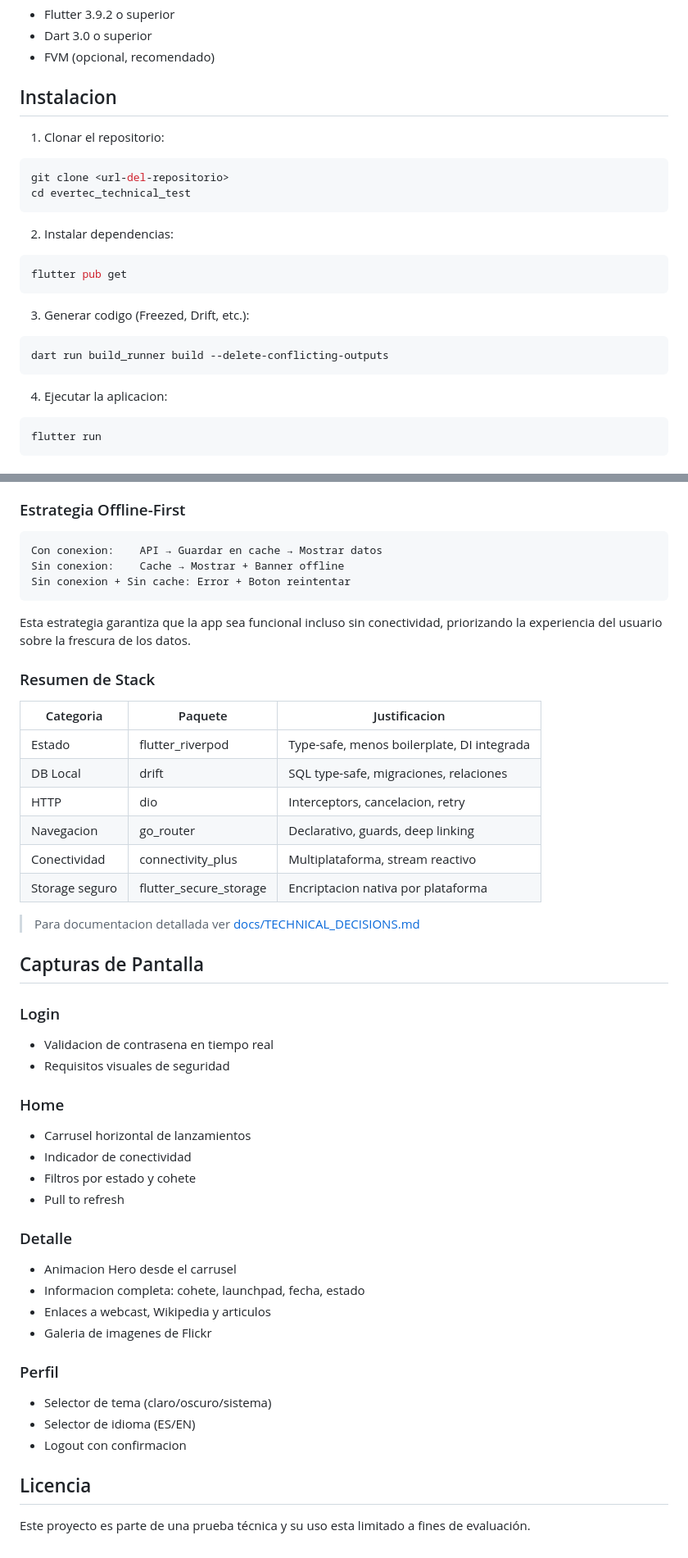
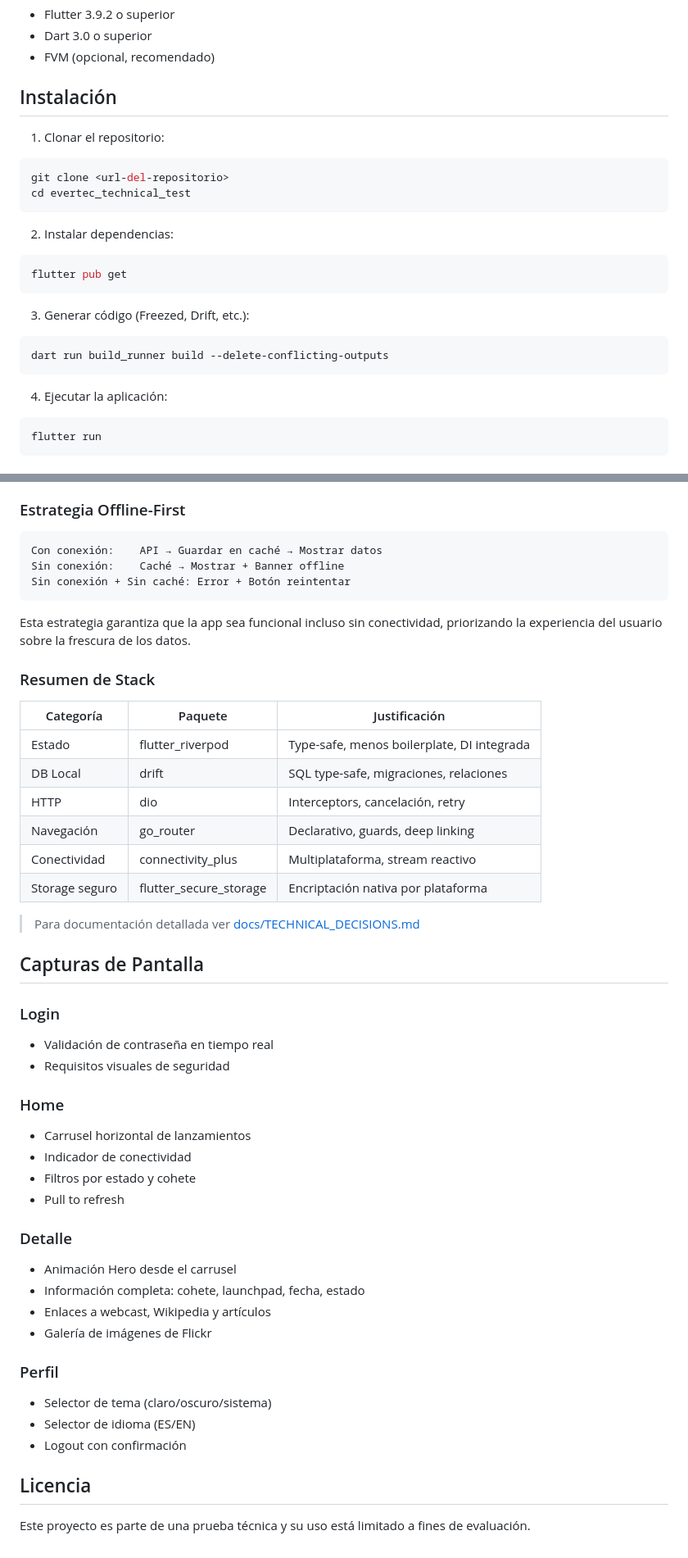
Before and after one commit to Felypee/evertec_technical_test, a Markdown page: README.md, 2 parts joined by grey strips. Shown at 82% size. Drawn GitHub-style.

````diff
--- a/README.md
+++ b/README.md
@@ -78,7 +78,7 @@ lib/
 - Dart 3.0 o superior
 - FVM (opcional, recomendado)
 
-## Instalacion
+## Instalación
 
 1. Clonar el repositorio:
 ```bash
@@ -91,12 +91,12 @@ cd evertec_technical_test
 flutter pub get
 ```
 
-3. Generar codigo (Freezed, Drift, etc.):
+3. Generar código (Freezed, Drift, etc.):
 ```bash
 dart run build_runner build --delete-conflicting-outputs
 ```
 
-4. Ejecutar la aplicacion:
+4. Ejecutar la aplicación:
 ```bash
 flutter run
 ```
@@ -199,30 +199,30 @@ Future<List<LaunchModel>> getLaunches() async {
 ### Estrategia Offline-First
 
 ```
-Con conexion:    API → Guardar en cache → Mostrar datos
-Sin conexion:    Cache → Mostrar + Banner offline
-Sin conexion + Sin cache: Error + Boton reintentar
+Con conexión:    API → Guardar en caché → Mostrar datos
+Sin conexión:    Caché → Mostrar + Banner offline
+Sin conexión + Sin caché: Error + Botón reintentar
 ```
 
 Esta estrategia garantiza que la app sea funcional incluso sin conectividad, priorizando la experiencia del usuario sobre la frescura de los datos.
 
 ### Resumen de Stack
 
-| Categoria | Paquete | Justificacion |
+| Categoría | Paquete | Justificación |
 |-----------|---------|---------------|
 | Estado | flutter_riverpod | Type-safe, menos boilerplate, DI integrada |
 | DB Local | drift | SQL type-safe, migraciones, relaciones |
-| HTTP | dio | Interceptors, cancelacion, retry |
-| Navegacion | go_router | Declarativo, guards, deep linking |
+| HTTP | dio | Interceptors, cancelación, retry |
+| Navegación | go_router | Declarativo, guards, deep linking |
 | Conectividad | connectivity_plus | Multiplataforma, stream reactivo |
-| Storage seguro | flutter_secure_storage | Encriptacion nativa por plataforma |
+| Storage seguro | flutter_secure_storage | Encriptación nativa por plataforma |
 
-> Para documentacion detallada ver [docs/TECHNICAL_DECISIONS.md](docs/TECHNICAL_DECISIONS.md)
+> Para documentación detallada ver [docs/TECHNICAL_DECISIONS.md](docs/TECHNICAL_DECISIONS.md)
 
 ## Capturas de Pantalla
 
 ### Login
-- Validacion de contrasena en tiempo real
+- Validación de contraseña en tiempo real
 - Requisitos visuales de seguridad
 
 ### Home
@@ -232,16 +232,16 @@ Esta estrategia garantiza que la app sea funcional incluso sin conectividad, pri
 - Pull to refresh
 
 ### Detalle
-- Animacion Hero desde el carrusel
-- Informacion completa: cohete, launchpad, fecha, estado
-- Enlaces a webcast, Wikipedia y articulos
-- Galeria de imagenes de Flickr
+- Animación Hero desde el carrusel
+- Información completa: cohete, launchpad, fecha, estado
+- Enlaces a webcast, Wikipedia y artículos
+- Galería de imágenes de Flickr
 
 ### Perfil
 - Selector de tema (claro/oscuro/sistema)
 - Selector de idioma (ES/EN)
-- Logout con confirmacion
+- Logout con confirmación
 
 ## Licencia
 
-Este proyecto es parte de una prueba técnica y su uso esta limitado a fines de evaluación.
+Este proyecto es parte de una prueba técnica y su uso está limitado a fines de evaluación.
````
Also changed, not shown: other parts of README.md (+43 -43 lines).
